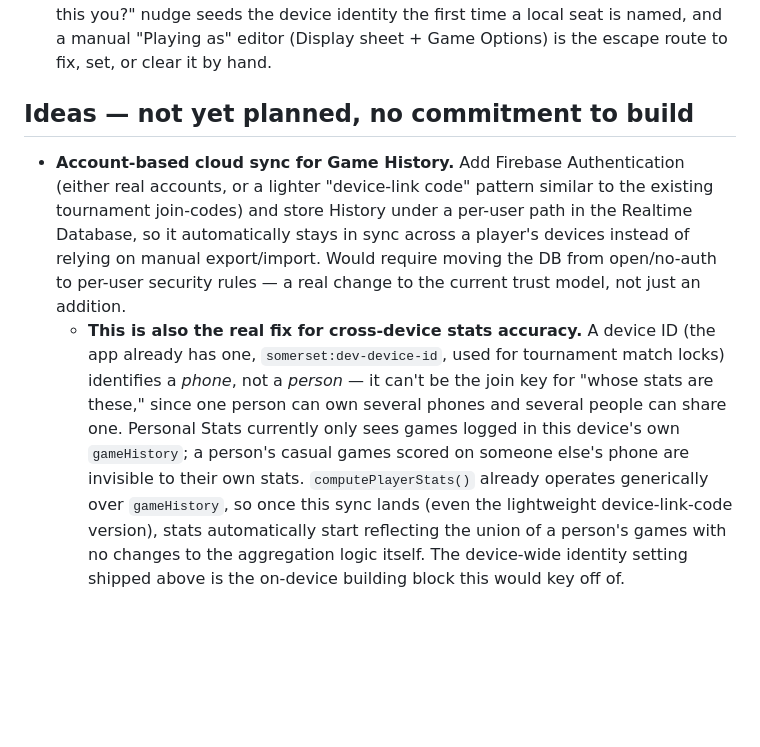
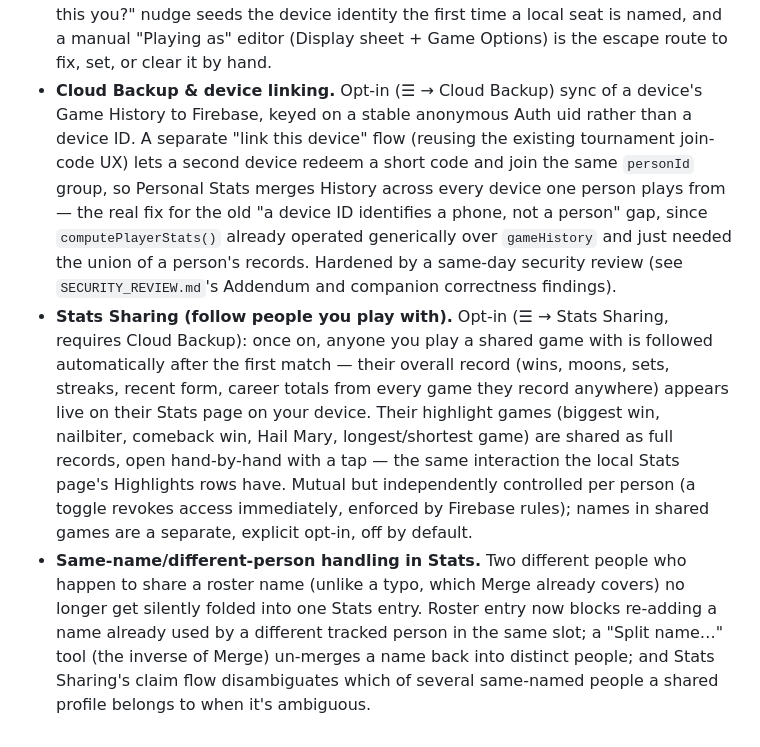
Before and after one commit to Order-at-all-Points/somerset-scorepad, a Markdown page: ROADMAP.md, the part around the change. GitHub-like rendering; blank space fills up the shorter version.

```diff
--- a/ROADMAP.md
+++ b/ROADMAP.md
@@ -26,7 +26,6 @@
   - **Misleading "Couldn't connect" error when joining with a bad code.** The security rules deny reads to nonexistent tournament codes as a permission error rather than returning null, so the friendlier "No tournament found with that code." message was unreachable — every mistyped or expired code looked like a network problem. Also added an offline pre-check and a 10s timeout so a genuinely unreachable connection no longer leaves the Join sheet hanging with no feedback at all.
   - **Orphaned undo-toast.** Deleting a second deal or History entry within ~250ms of clicking Undo on a prior delete could leave a stray, invisible toast permanently stuck in the DOM.
 - **Forced identification on shared games; persistent device-wide identity.** Shared sessions previously let a host or guest skip "which player are you?" entirely, so their stats/History silently never got attributed — now, once any player in a shared session is named, the identify sheet can't be dismissed without a decision ("I'm just spectating" is still a valid explicit opt-out). Identity is also promoted from a per-join-code setting to a persistent, device-wide default (`MY_DEVICE_NAME_KEY`): once identified anywhere, the same name is silently assumed for any future game — local or shared — with a matching named seat, which also activates the previously-dormant "We/They" viewer perspective for local play. A one-shot, dismissable "is this you?" nudge seeds the device identity the first time a local seat is named, and a manual "Playing as" editor (Display sheet + Game Options) is the escape route to fix, set, or clear it by hand.
-
-## Ideas — not yet planned, no commitment to build
-- **Account-based cloud sync for Game History.** Add Firebase Authentication (either real accounts, or a lighter "device-link code" pattern similar to the existing tournament join-codes) and store History under a per-user path in the Realtime Database, so it automatically stays in sync across a player's devices instead of relying on manual export/import. Would require moving the DB from open/no-auth to per-user security rules — a real change to the current trust model, not just an addition.
-  - **This is also the real fix for cross-device stats accuracy.** A device ID (the app already has one, `somerset:dev-device-id`, used for tournament match locks) identifies a *phone*, not a *person* — it can't be the join key for "whose stats are these," since one person can own several phones and several people can share one. Personal Stats currently only sees games logged in this device's own `gameHistory`; a person's casual games scored on someone else's phone are invisible to their own stats. `computePlayerStats()` already operates generically over `gameHistory`, so once this sync lands (even the lightweight device-link-code version), stats automatically start reflecting the union of a person's games with no changes to the aggregation logic itself. The device-wide identity setting shipped above is the on-device building block this would key off of.
+- **Cloud Backup & device linking.** Opt-in (☰ → Cloud Backup) sync of a device's Game History to Firebase, keyed on a stable anonymous Auth uid rather than a device ID. A separate "link this device" flow (reusing the existing tournament join-code UX) lets a second device redeem a short code and join the same `personId` group, so Personal Stats merges History across every device one person plays from — the real fix for the old "a device ID identifies a phone, not a person" gap, since `computePlayerStats()` already operated generically over `gameHistory` and just needed the union of a person's records. Hardened by a same-day security review (see `SECURITY_REVIEW.md`'s Addendum and companion correctness findings).
+- **Stats Sharing (follow people you play with).** Opt-in (☰ → Stats Sharing, requires Cloud Backup): once on, anyone you play a shared game with is followed automatically after the first match — their overall record (wins, moons, sets, streaks, recent form, career totals from every game they record anywhere) appears live on their Stats page on your device. Their highlight games (biggest win, nailbiter, comeback win, Hail Mary, longest/shortest game) are shared as full records, open hand-by-hand with a tap — the same interaction the local Stats page's Highlights rows have. Mutual but independently controlled per person (a toggle revokes access immediately, enforced by Firebase rules); names in shared games are a separate, explicit opt-in, off by default.
+- **Same-name/different-person handling in Stats.** Two different people who happen to share a roster name (unlike a typo, which Merge already covers) no longer get silently folded into one Stats entry. Roster entry now blocks re-adding a name already used by a different tracked person in the same slot; a "Split name…" tool (the inverse of Merge) un-merges a name back into distinct people; and Stats Sharing's claim flow disambiguates which of several same-named people a shared profile belongs to when it's ambiguous.
```
Also changed, not shown: SECURITY_REVIEW.md (+21 -15 lines).
